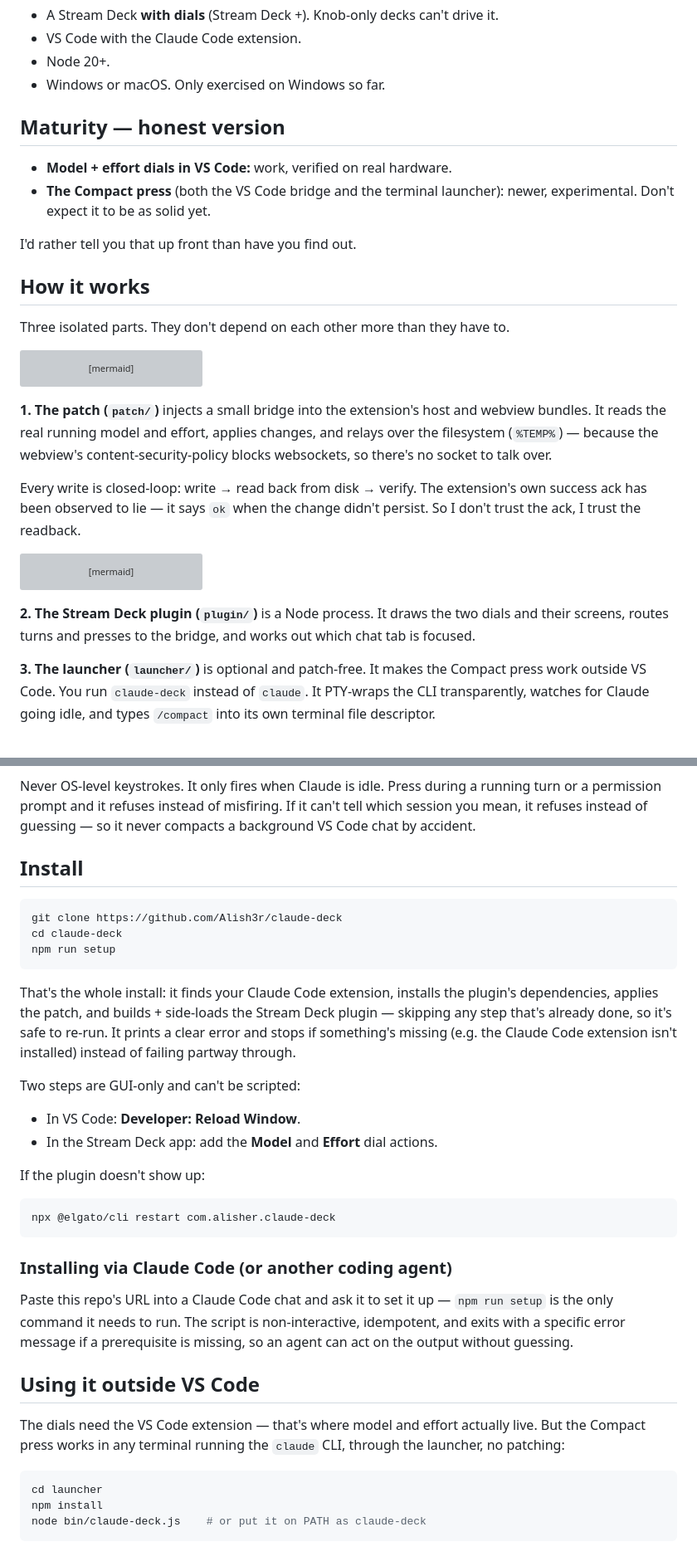
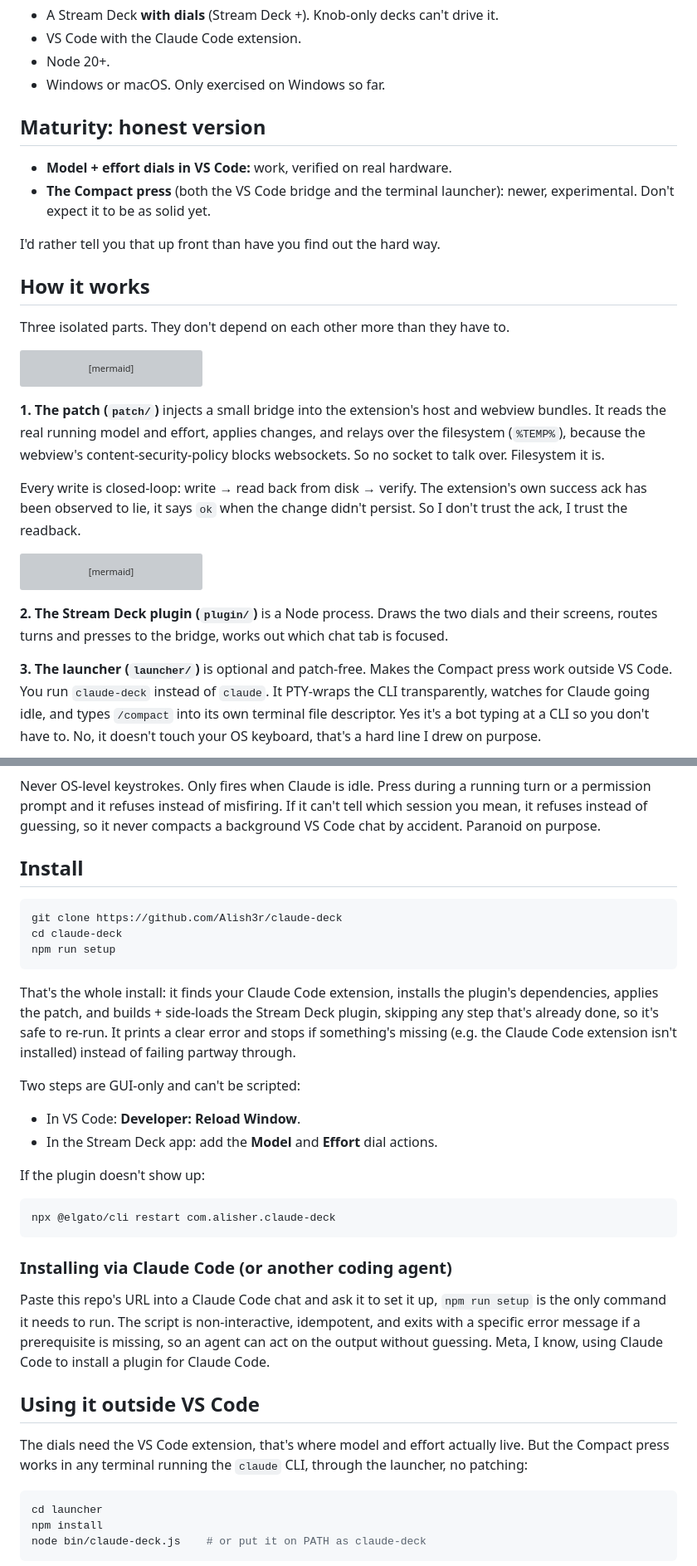
Before and after one commit to Alish3r/claude-deck, a Markdown page: README.md, 2 parts joined by grey strips. Shown at 83% size. Drawn GitHub-style; grey boxes are pictures that could not be loaded.

````diff
--- a/README.md
+++ b/README.md
@@ -46,12 +46,12 @@ Modifying the extension may go against Anthropic's terms. You're responsible for
 - Node 20+.
 - Windows or macOS. Only exercised on Windows so far.
 
-## Maturity — honest version
+## Maturity: honest version
 
 - **Model + effort dials in VS Code:** work, verified on real hardware.
 - **The Compact press** (both the VS Code bridge and the terminal launcher): newer, experimental. Don't expect it to be as solid yet.
 
-I'd rather tell you that up front than have you find out.
+I'd rather tell you that up front than have you find out the hard way.
 
 ## How it works
 
@@ -71,9 +71,9 @@ flowchart LR
   LN -->|"owns the PTY, types /compact"| CLI
 ```
 
-**1. The patch (`patch/`)** injects a small bridge into the extension's host and webview bundles. It reads the real running model and effort, applies changes, and relays over the filesystem (`%TEMP%`) — because the webview's content-security-policy blocks websockets, so there's no socket to talk over.
+**1. The patch (`patch/`)** injects a small bridge into the extension's host and webview bundles. It reads the real running model and effort, applies changes, and relays over the filesystem (`%TEMP%`), because the webview's content-security-policy blocks websockets. So no socket to talk over. Filesystem it is.
 
-Every write is closed-loop: write → read back from disk → verify. The extension's own success ack has been observed to lie — it says `ok` when the change didn't persist. So I don't trust the ack, I trust the readback.
+Every write is closed-loop: write → read back from disk → verify. The extension's own success ack has been observed to lie, it says `ok` when the change didn't persist. So I don't trust the ack, I trust the readback.
 
 ```mermaid
 sequenceDiagram
@@ -89,9 +89,9 @@ sequenceDiagram
   H-->>D: LCD shows the real current value
 ```
 
-**2. The Stream Deck plugin (`plugin/`)** is a Node process. It draws the two dials and their screens, routes turns and presses to the bridge, and works out which chat tab is focused.
+**2. The Stream Deck plugin (`plugin/`)** is a Node process. Draws the two dials and their screens, routes turns and presses to the bridge, works out which chat tab is focused.
 
-**3. The launcher (`launcher/`)** is optional and patch-free. It makes the Compact press work outside VS Code. You run `claude-deck` instead of `claude`. It PTY-wraps the CLI transparently, watches for Claude going idle, and types `/compact` into its own terminal file descriptor.
+**3. The launcher (`launcher/`)** is optional and patch-free. Makes the Compact press work outside VS Code. You run `claude-deck` instead of `claude`. It PTY-wraps the CLI transparently, watches for Claude going idle, and types `/compact` into its own terminal file descriptor. Yes it's a bot typing at a CLI so you don't have to. No, it doesn't touch your OS keyboard, that's a hard line I drew on purpose.
 
 ```mermaid
 flowchart TD
@@ -105,7 +105,7 @@ flowchart TD
   S -->|no| N
 ```
 
-Never OS-level keystrokes. It only fires when Claude is idle. Press during a running turn or a permission prompt and it refuses instead of misfiring. If it can't tell which session you mean, it refuses instead of guessing — so it never compacts a background VS Code chat by accident.
+Never OS-level keystrokes. Only fires when Claude is idle. Press during a running turn or a permission prompt and it refuses instead of misfiring. If it can't tell which session you mean, it refuses instead of guessing, so it never compacts a background VS Code chat by accident. Paranoid on purpose.
 
 ## Install
 
@@ -116,7 +116,7 @@ npm run setup
 ```
 
 That's the whole install: it finds your Claude Code extension, installs the plugin's
-dependencies, applies the patch, and builds + side-loads the Stream Deck plugin — skipping
+dependencies, applies the patch, and builds + side-loads the Stream Deck plugin, skipping
 any step that's already done, so it's safe to re-run. It prints a clear error and stops if
 something's missing (e.g. the Claude Code extension isn't installed) instead of failing
 partway through.
@@ -134,14 +134,14 @@ npx @elgato/cli restart com.alisher.claude-deck
 
 ### Installing via Claude Code (or another coding agent)
 
-Paste this repo's URL into a Claude Code chat and ask it to set it up — `npm run setup` is
+Paste this repo's URL into a Claude Code chat and ask it to set it up, `npm run setup` is
 the only command it needs to run. The script is non-interactive, idempotent, and exits with
 a specific error message if a prerequisite is missing, so an agent can act on the output
-without guessing.
+without guessing. Meta, I know, using Claude Code to install a plugin for Claude Code.
 
 ## Using it outside VS Code
 
-The dials need the VS Code extension — that's where model and effort actually live. But the Compact press works in any terminal running the `claude` CLI, through the launcher, no patching:
+The dials need the VS Code extension, that's where model and effort actually live. But the Compact press works in any terminal running the `claude` CLI, through the launcher, no patching:
 
 ```sh
 cd launcher
````
Also changed, not shown: other parts of README.md (+26 -26 lines).
